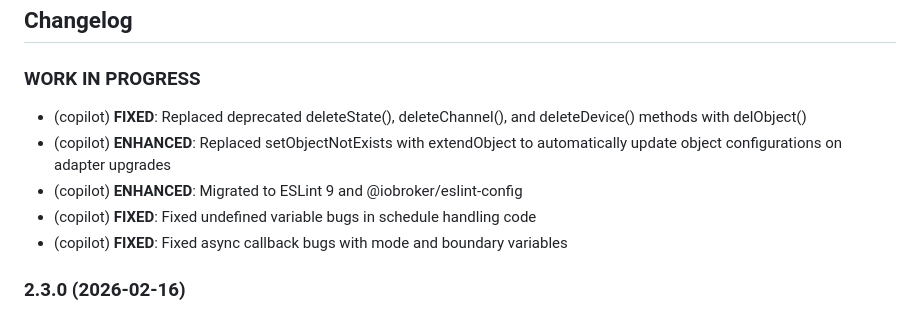
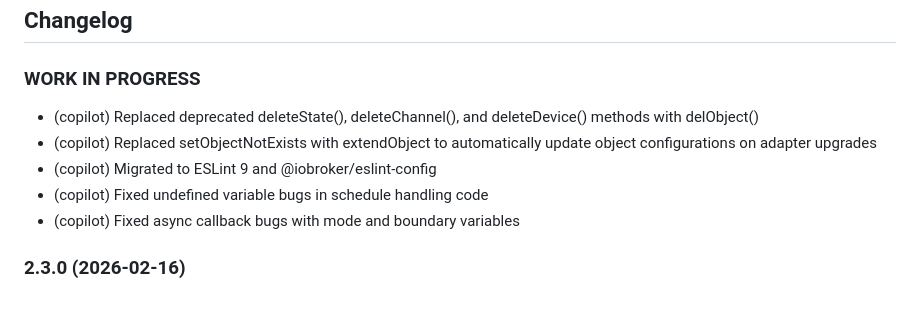
Before and after one commit to iobroker-community-adapters/ioBroker.botvac, a Markdown page: README.md, the part around the change. Rendered like a GitHub page.

```diff
--- a/README.md
+++ b/README.md
@@ -34,11 +34,11 @@
     ### **WORK IN PROGRESS**
 -->
 ### **WORK IN PROGRESS**
-- (copilot) **FIXED**: Replaced deprecated deleteState(), deleteChannel(), and deleteDevice() methods with delObject()
-- (copilot) **ENHANCED**: Replaced setObjectNotExists with extendObject to automatically update object configurations on adapter upgrades
-- (copilot) **ENHANCED**: Migrated to ESLint 9 and @iobroker/eslint-config
-- (copilot) **FIXED**: Fixed undefined variable bugs in schedule handling code
-- (copilot) **FIXED**: Fixed async callback bugs with mode and boundary variables
+- (copilot) Replaced deprecated deleteState(), deleteChannel(), and deleteDevice() methods with delObject()
+- (copilot) Replaced setObjectNotExists with extendObject to automatically update object configurations on adapter upgrades
+- (copilot) Migrated to ESLint 9 and @iobroker/eslint-config
+- (copilot) Fixed undefined variable bugs in schedule handling code
+- (copilot) Fixed async callback bugs with mode and boundary variables
 
 ### 2.3.0 (2026-02-16)
 - (mcm1957) Adapter requires node.js >= 20 now
```
